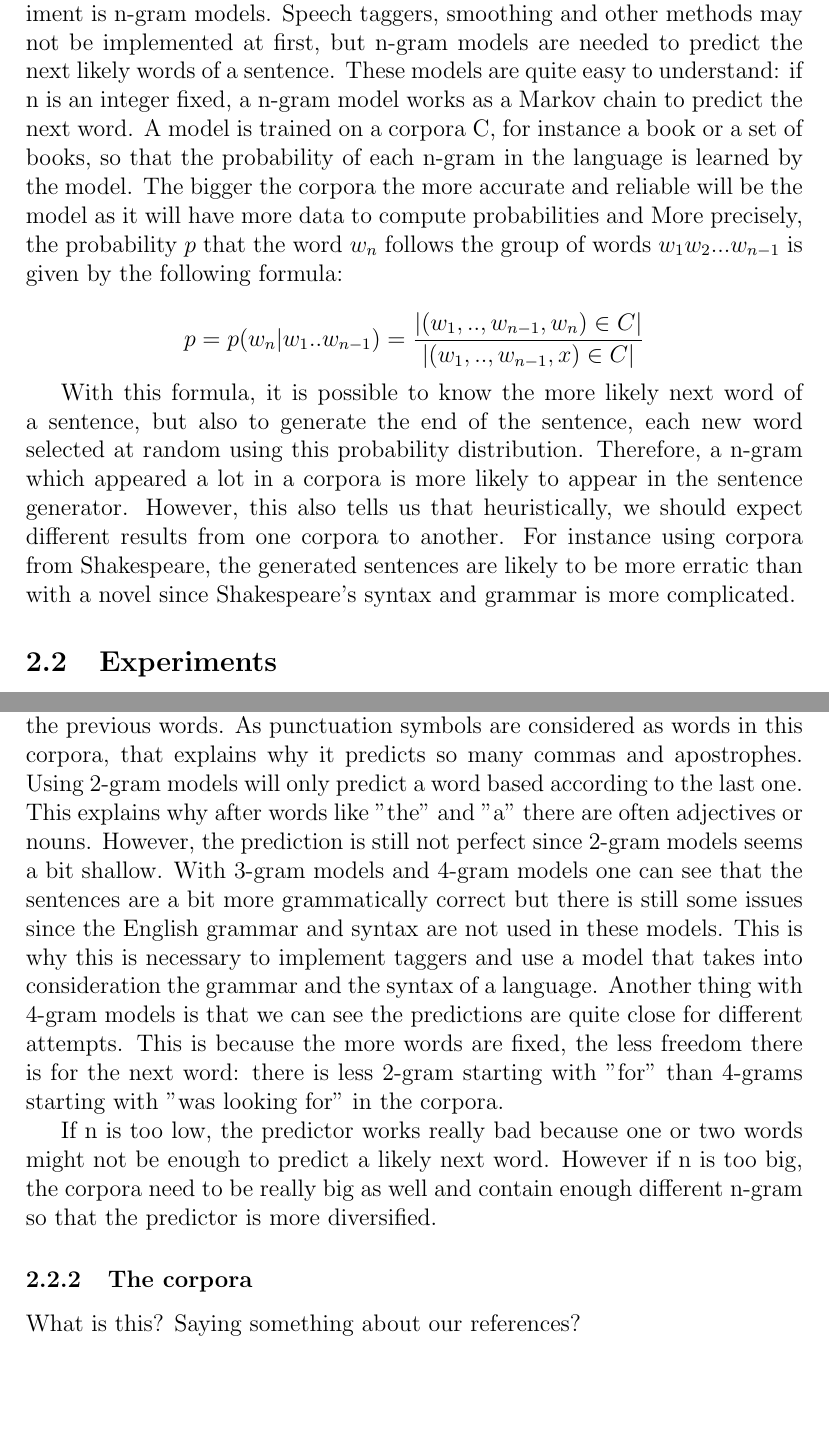
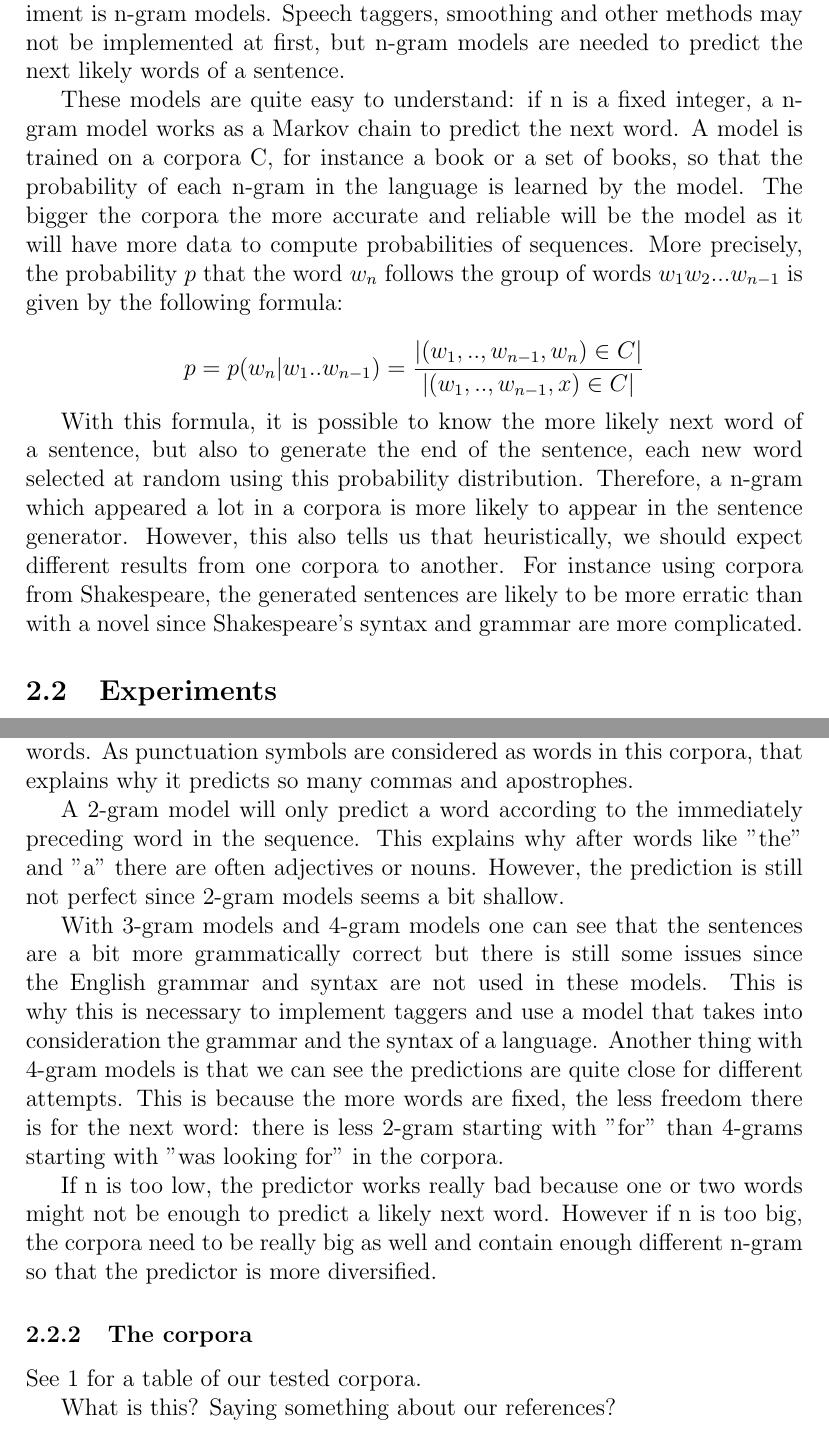
Before and after one commit to sofiabroome/wordpredictor, a LaTeX paper (latex/ai15-report-template.tex): two parts of pages 4 and 5 of 10, joined at a grey line, cut so that both start at the same text, the shorter picture padded with empty space. Compiled offline with pdfLaTeX.

Commit message:
small changes in report

```diff
--- a/latex/ai15-report-template.tex
+++ b/latex/ai15-report-template.tex
@@ -106,23 +106,27 @@ bla bla bla bla bla bla Section~\ref{sec:summary} bla bla bla bla bla
 
 \subsection{Theory}
 The first mathematical tool needed in all natural language processing experiment is n-gram models. Speech taggers, smoothing and other methods may not be implemented at first, but n-gram models are needed to predict the next likely words of a sentence.
-These models are quite easy to understand: if n is an integer fixed, a n-gram model works as a Markov chain to predict the next word. A model is trained on a corpora C, for instance a book or a set of books, so that the probability of each n-gram in the language is learned by the model. The bigger the corpora the more accurate and reliable will be the model as it will have more data to compute probabilities and  More precisely, the probability $p$ that the word $w_n$ follows the group of words $w_1 w_2 ... w_{n-1}$ is given by the following formula:
+
+These models are quite easy to understand: if n is a fixed integer, a n-gram model works as a Markov chain to predict the next word. A model is trained on a corpora C, for instance a book or a set of books, so that the probability of each n-gram in the language is learned by the model. The bigger the corpora the more accurate and reliable will be the model as it will have more data to compute probabilities of sequences. More precisely, the probability $p$ that the word $w_n$ follows the group of words $w_1 w_2 ... w_{n-1}$ is given by the following formula:
 
 $$ p = p(w_n | w_1 .. w_{n-1}) = \frac{|{(w_1, .., w_{n-1}, w_n) \in C}|}{|{(w_1, .., w_{n-1}, x) \in C}|} $$
 
-With this formula, it is possible to know the more likely next word of a sentence, but also to generate the end of the sentence, each new word selected at random using this probability distribution. Therefore, a n-gram which appeared a lot in a corpora is more likely to appear in the sentence generator. However, this also tells us that heuristically, we should expect different results from one corpora to another. For instance using corpora from Shakespeare, the generated sentences are likely to be more erratic than with a novel since Shakespeare's syntax and grammar is more complicated.
+With this formula, it is possible to know the more likely next word of a sentence, but also to generate the end of the sentence, each new word selected at random using this probability distribution. Therefore, a n-gram which appeared a lot in a corpora is more likely to appear in the sentence generator. However, this also tells us that heuristically, we should expect different results from one corpora to another. For instance using corpora from Shakespeare, the generated sentences are likely to be more erratic than with a novel since Shakespeare's syntax and grammar are more complicated.
 
 \subsection{Experiments}
 \subsubsection{Parameter $n$}
-	The first experiment we did was to try to understand the influence of n in our word predictor and how we could tune this parameter. In these experiments, only the corpora and n is changed. There is no use of speech tagger or smoothing yet. The figure \ref{carroll_tuning_n} shows multiple iterations of prediction of the end of the sentence "Alice was looking for" with n-gram models for n between 1 and 4. The corpora used was the novel "Alice in Wonderland" from Lewis Carroll, 1865.
-	We should note that a 1-gram model is not a Markov model. It just predicts a word according to its frequency in a book, regardless of the previous words. As punctuation symbols are considered as words in this corpora, that explains why it predicts so many commas and apostrophes.
-	Using 2-gram models will only predict a word based according to the last one. This explains why after words like "the" and "a" there are often adjectives or nouns. However, the prediction is still not perfect since 2-gram models seems a bit shallow.
-	With 3-gram models and 4-gram models one can see that the sentences are a bit more grammatically correct but there is still some issues since the English grammar and syntax are not used in these models. This is why this is necessary to implement taggers and use a model that takes into consideration the grammar and the syntax of a language. Another thing with 4-gram models is that we can see the predictions are quite close for different attempts. This is because the more words are fixed, the less freedom there is for the next word: there is less 2-gram starting with "for" than 4-grams starting with "was looking for" in the corpora.
+	The first experiment we did was to try to understand the influence of n in our word predictor and how we could tune this parameter. In these experiments, only the corpora and n is changed - no parts of speech tagger or smoothing have been used. The figure \ref{carroll_tuning_n} shows multiple iterations of prediction of the end of the sentence "Alice was looking for" with n-gram models for n between 1 and 4. The corpora used was the novel "Alice in Wonderland" from Lewis Carroll, 1865.
 
-	If n is too low, the predictor works really bad because one or two words might not be enough to predict a likely next word. However if n is too big, the corpora need to be really big as well and contain enough different n-gram so that the predictor is more diversified.
+We should note that a 1-gram model is not a Markov model. It just predicts a word according to its frequency in a book, regardless of the previous words. As punctuation symbols are considered as words in this corpora, that explains why it predicts so many commas and apostrophes.
+
+A 2-gram model will only predict a word according to the immediately preceding word in the sequence. This explains why after words like "the" and "a" there are often adjectives or nouns. However, the prediction is still not perfect since 2-gram models seems a bit shallow.
+
+With 3-gram models and 4-gram models one can see that the sentences are a bit more grammatically correct but there is still some issues since the English grammar and syntax are not used in these models. This is why this is necessary to implement taggers and use a model that takes into consideration the grammar and the syntax of a language. Another thing with 4-gram models is that we can see the predictions are quite close for different attempts. This is because the more words are fixed, the less freedom there is for the next word: there is less 2-gram starting with "for" than 4-grams starting with "was looking for" in the corpora.
+
+If n is too low, the predictor works really bad because one or two words might not be enough to predict a likely next word. However if n is too big, the corpora need to be really big as well and contain enough different n-gram so that the predictor is more diversified.
 
 \subsubsection{The corpora}
-
+See \ref{tab:corpora1} for a table of our tested corpora.
 \begin{table}
 \begin{center}
 \begin{tabular}{|c|c|c|}
```
Also changed, not shown: latex/ai15-report-template.tex (2 more changed lines).
